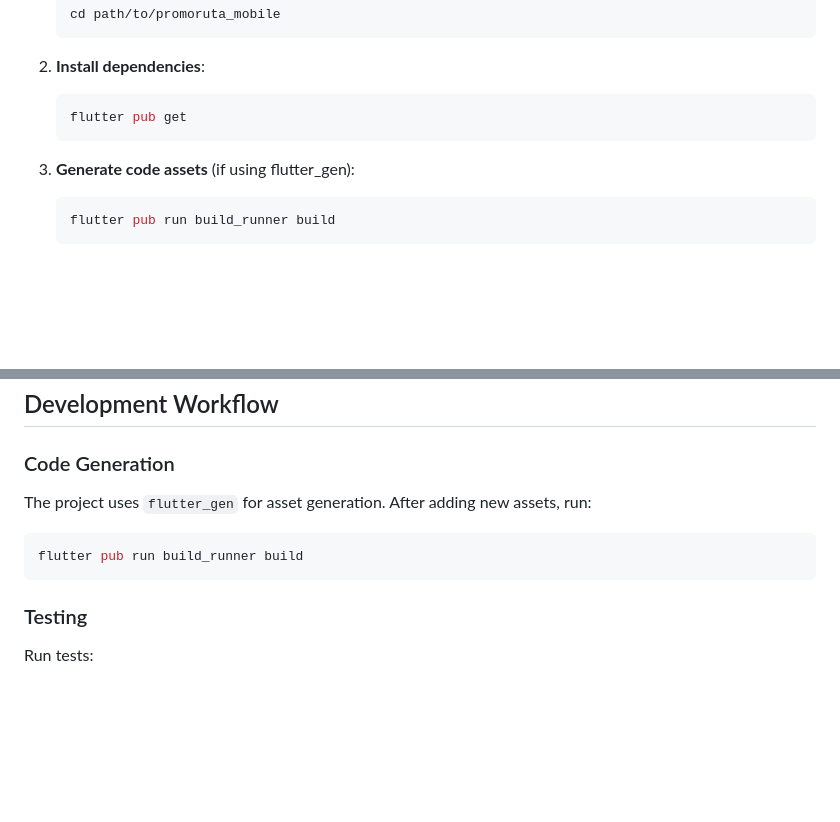
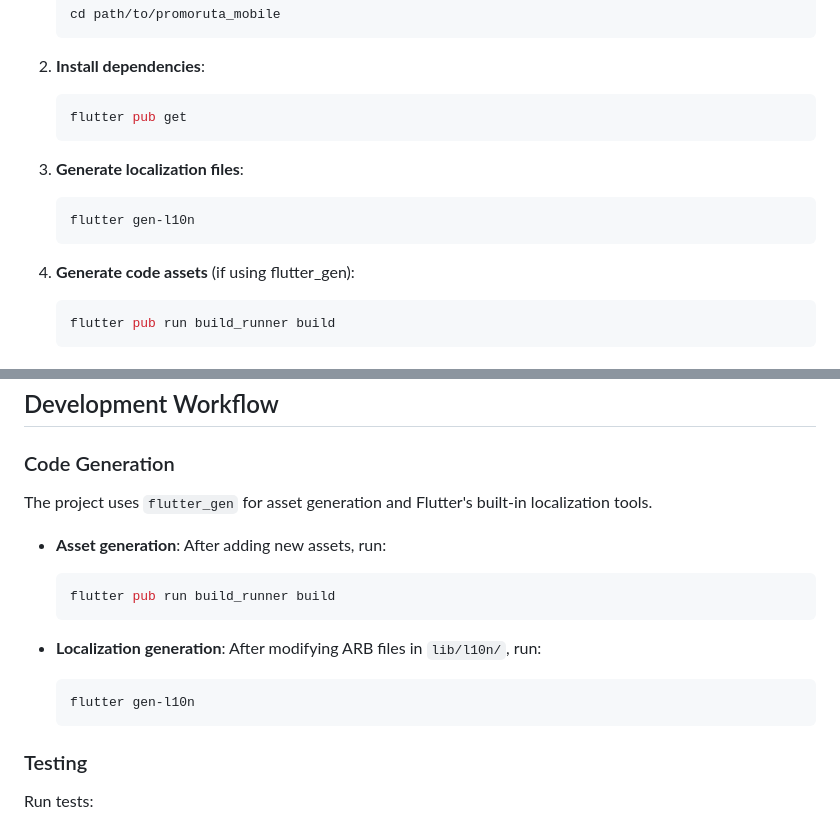
Before and after one commit to tr3scafesforge-cloud/promoruta-mobile, a Markdown page: docs/GET_STARTED.md, 2 parts joined by grey strips. Drawn GitHub-style; blank space fills up the shorter version.

Commit message:
Update GET_STARTED.md to clarify localization file generation steps

````diff
--- a/docs/GET_STARTED.md
+++ b/docs/GET_STARTED.md
@@ -25,7 +25,12 @@ Before you begin, ensure you have the following installed:
    flutter pub get
    ```
 
-3. **Generate code assets** (if using flutter_gen):
+3. **Generate localization files**:
+   ```bash
+   flutter gen-l10n
+   ```
+
+4. **Generate code assets** (if using flutter_gen):
    ```bash
    flutter pub run build_runner build
    ```
@@ -59,10 +64,17 @@ Before you begin, ensure you have the following installed:
 ## Development Workflow
 
 ### Code Generation
-The project uses `flutter_gen` for asset generation. After adding new assets, run:
-```bash
-flutter pub run build_runner build
-```
+The project uses `flutter_gen` for asset generation and Flutter's built-in localization tools.
+
+- **Asset generation**: After adding new assets, run:
+  ```bash
+  flutter pub run build_runner build
+  ```
+
+- **Localization generation**: After modifying ARB files in `lib/l10n/`, run:
+  ```bash
+  flutter gen-l10n
+  ```
 
 ### Testing
 Run tests:
````
